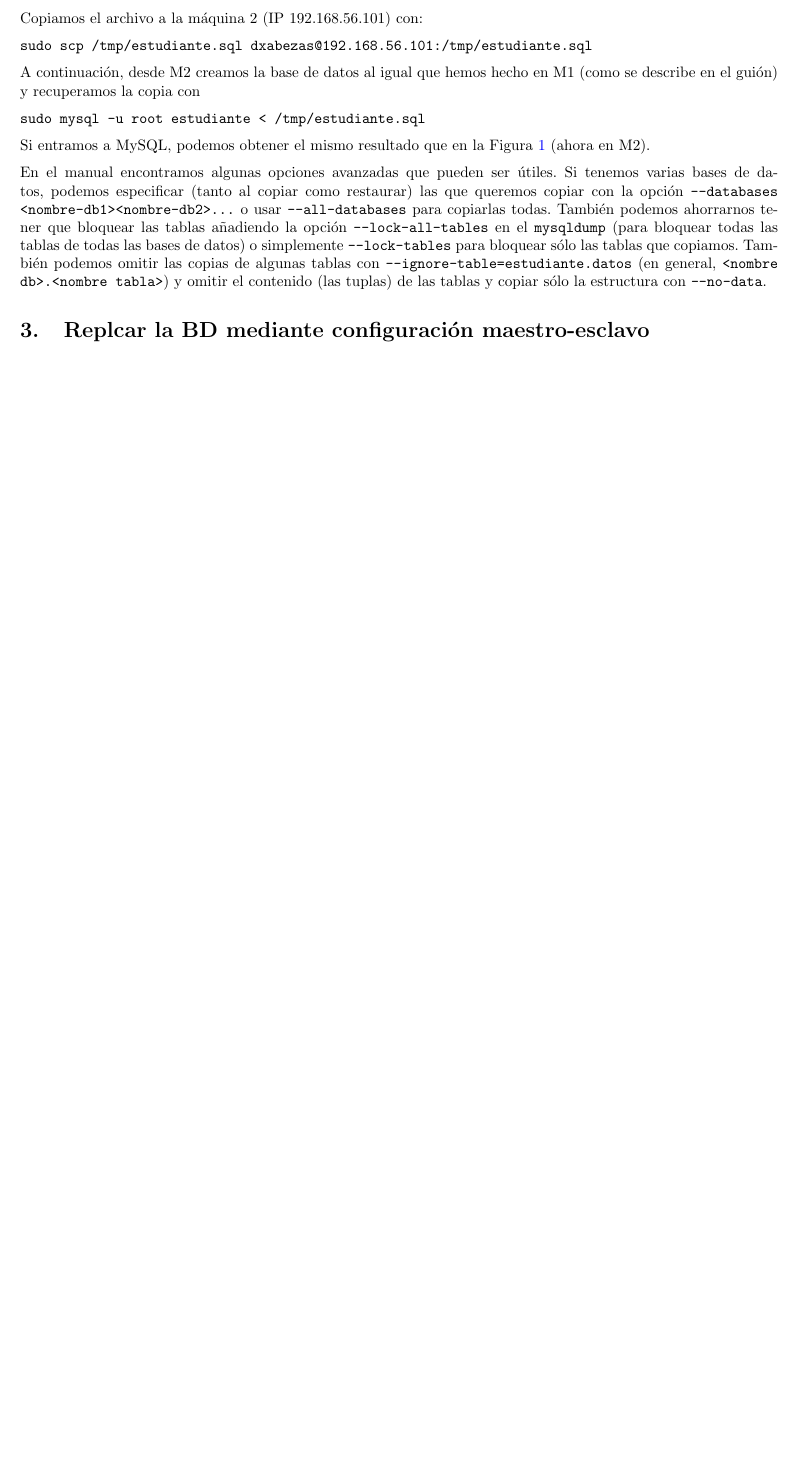
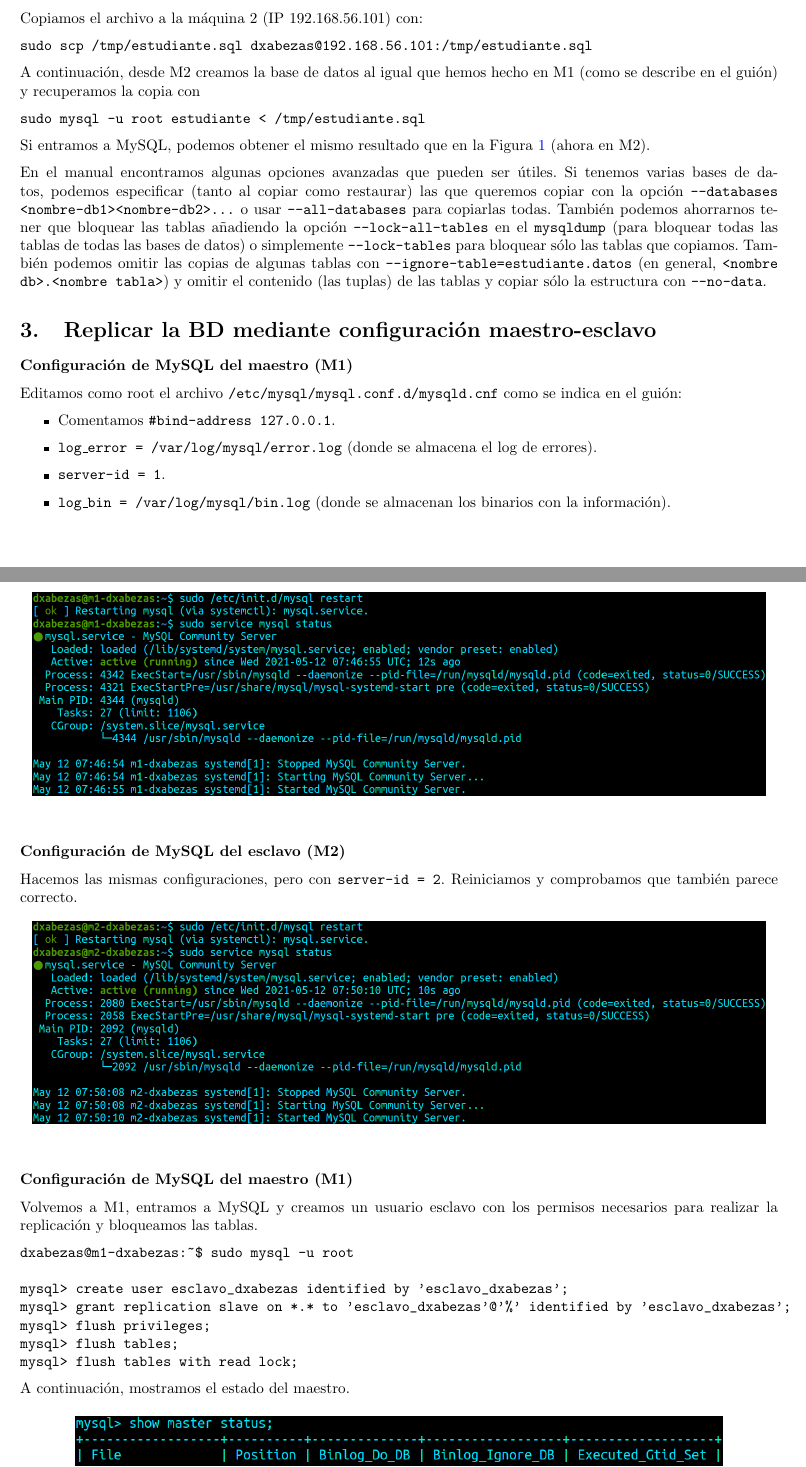
Before and after one commit to dcabezas98/SWAP, a LaTeX document (P5/CabezasBerridoDavidP5.tex): part of page 3 of 3 before the commit and two parts of pages 3 and 4 of 6 after it, the two joined at a grey line, cut so that both start at the same text, the shorter picture padded with empty space. Compiled offline with pdfLaTeX.

Commit message:
P5: maestro-esclavo

```diff
--- a/P5/CabezasBerridoDavidP5.tex
+++ b/P5/CabezasBerridoDavidP5.tex
@@ -125,6 +125,43 @@ copiarlas todas. También podemos ahorrarnos tener que bloquear las tablas añad
 \texttt{mysqldump} (para bloquear todas las tablas de todas las bases de datos) o simplemente \texttt{--lock-tables} para bloquear
 sólo las tablas que copiamos. También podemos omitir las copias de algunas tablas con \texttt{--ignore-table=estudiante.datos} (en general, \texttt{<nombre db>.<nombre tabla>}) y omitir el contenido (las tuplas) de las tablas y copiar sólo la estructura con \texttt{--no-data}.
 
-\section{Replcar la BD mediante configuración maestro-esclavo}
+\section{Replicar la BD mediante configuración maestro-esclavo}
 
+\subsubsection*{Configuración de MySQL del maestro (M1)}
 
+Editamos como root el archivo \texttt{/etc/mysql/mysql.conf.d/mysqld.cnf} como se indica en el guión:
+\begin{itemize}
+	\item Comentamos \texttt{\#bind-address 127.0.0.1}.
+	\item \texttt{log\_error = /var/log/mysql/error.log} (donde se almacena el log de errores).
+	\item \texttt{server-id = 1}.
+	\item \texttt{log\_bin = /var/log/mysql/bin.log} (donde se almacenan los binarios con la información).
+\end{itemize}
+
+Reiniciamos el servicio, todo parece estar correcto.
+\begin{figure}[H]
+	\centering
+	\includegraphics[width=170mm]{imgs/m1-mysql-restart}
+\end{figure}
+
+\subsubsection*{Configuración de MySQL del esclavo (M2)}
+Hacemos las mismas configuraciones, pero con \texttt{server-id = 2}. Reiniciamos y comprobamos que también parece correcto.
+\begin{figure}[H]
+	\centering
+	\includegraphics[width=170mm]{imgs/m2-mysql-restart}
+\end{figure}
+
+\subsubsection*{Configuración de MySQL del maestro (M1)}
+
+Volvemos a M1, entramos a MySQL y creamos un usuario esclavo con los permisos necesarios para realizar la replicación y
+bloqueamos las tablas.
+\begin{Verbatim}
+dxabezas@m1-dxabezas:~$ sudo mysql -u root
+
+mysql> create user esclavo_dxabezas identified by 'esclavo_dxabezas';
+mysql> grant replication slave on *.* to 'esclavo_dxabezas'@'%' identified by 'esclavo_dxabezas';
+mysql> flush privileges;
+mysql> flush tables;
+mysql> flush tables with read lock;
+\end{Verbatim}
+
+A continuación, mostramos el estado del maestro.
@@ -130,0 +171 @@ sólo las tablas que copiamos. También podemos omitir las copias de algunas tab
+\end{figure}
```
Also changed, not shown: P5/CabezasBerridoDavidP5.pdf, P5/imgs/cat-bins.png (added), P5/imgs/m1-mysql-restart.png (added), P5/imgs/m2-master-slave.png (added), P5/imgs/m2-mysql-restart.png (added), P5/imgs/master-status.png (added), P5/imgs/master-status2.png (added), P5/CabezasBerridoDavidP5.tex (68 more changed lines).
